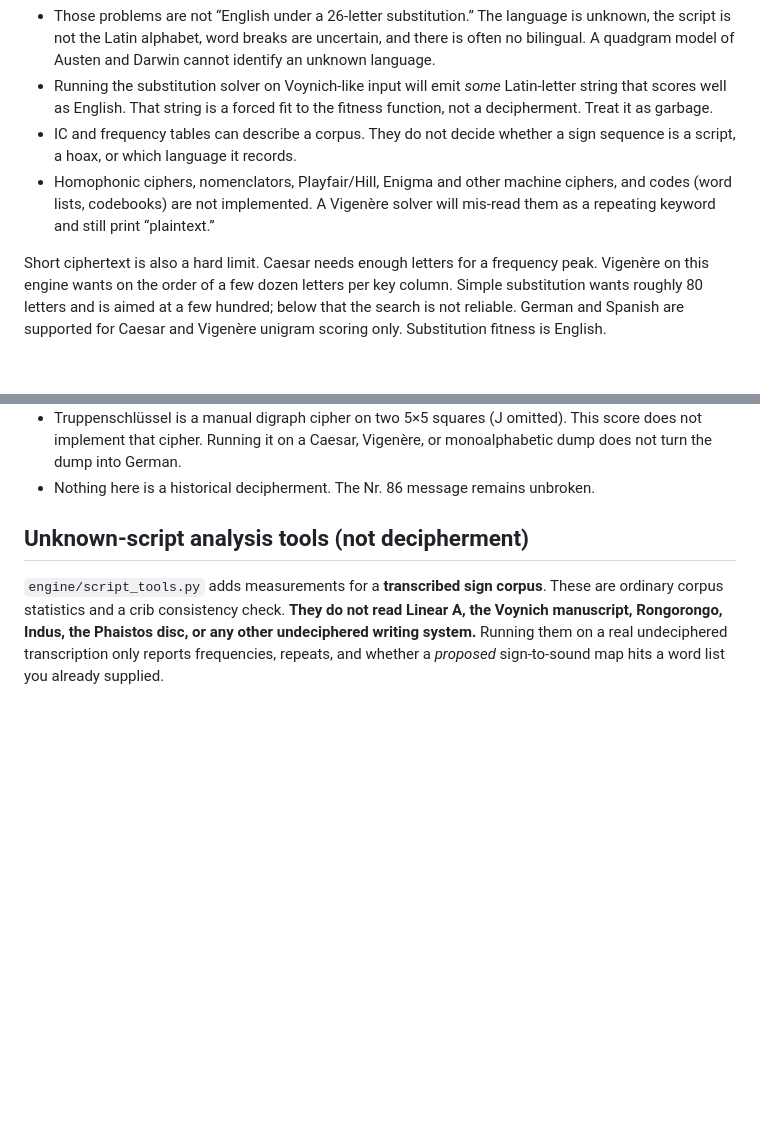
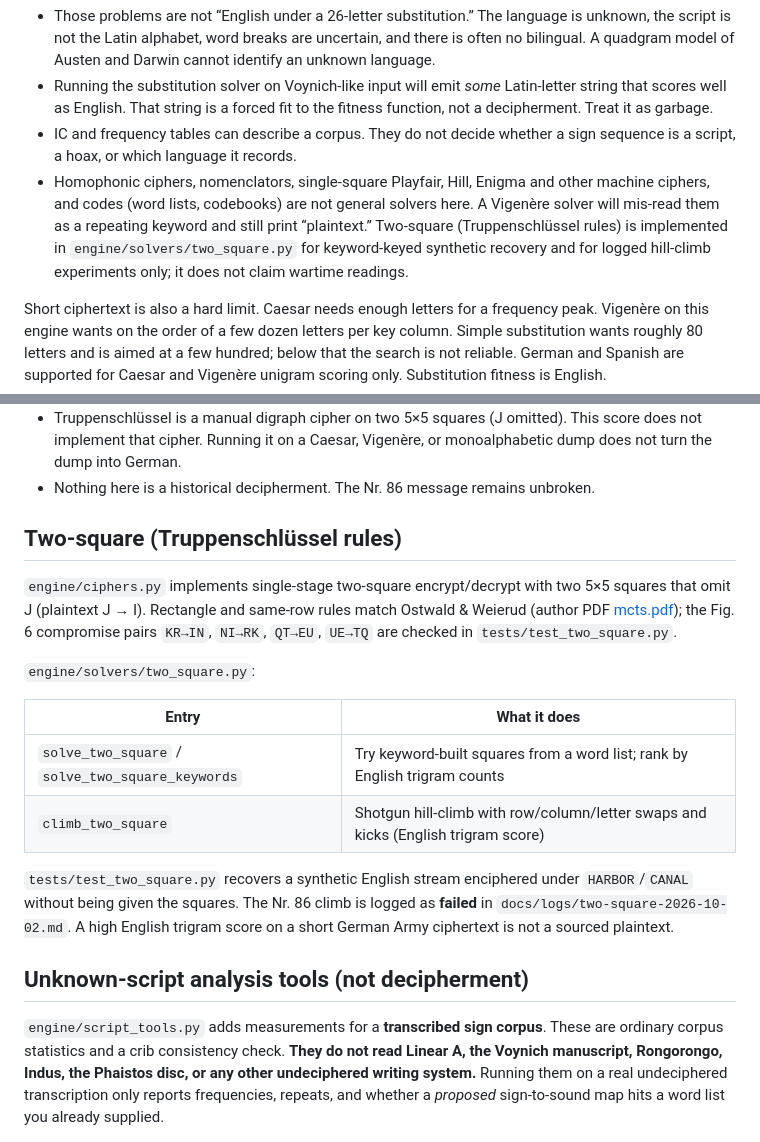
Before and after one commit to ChaseHendrick/Undeciphered-Texts, a Markdown page: docs/engine.md, 2 parts joined by grey strips. Rendered like a GitHub page; blank space fills up the shorter version.

Commit message:
Document the two-square solver; Nr. 86 remains failed, not a reading.

```diff
--- a/docs/engine.md
+++ b/docs/engine.md
@@ -60,7 +60,7 @@ Reasons, not missing polish:
 - Those problems are not “English under a 26-letter substitution.” The language is unknown, the script is not the Latin alphabet, word breaks are uncertain, and there is often no bilingual. A quadgram model of Austen and Darwin cannot identify an unknown language.
 - Running the substitution solver on Voynich-like input will emit *some* Latin-letter string that scores well as English. That string is a forced fit to the fitness function, not a decipherment. Treat it as garbage.
 - IC and frequency tables can describe a corpus. They do not decide whether a sign sequence is a script, a hoax, or which language it records.
-- Homophonic ciphers, nomenclators, Playfair/Hill, Enigma and other machine ciphers, and codes (word lists, codebooks) are not implemented. A Vigenère solver will mis-read them as a repeating keyword and still print “plaintext.”
+- Homophonic ciphers, nomenclators, single-square Playfair, Hill, Enigma and other machine ciphers, and codes (word lists, codebooks) are not general solvers here. A Vigenère solver will mis-read them as a repeating keyword and still print “plaintext.” Two-square (Truppenschlüssel rules) is implemented in `engine/solvers/two_square.py` for keyword-keyed synthetic recovery and for logged hill-climb experiments only; it does not claim wartime readings.
 
 Short ciphertext is also a hard limit. Caesar needs enough letters for a frequency peak. Vigenère on this engine wants on the order of a few dozen letters per key column. Simple substitution wants roughly 80 letters and is aimed at a few hundred; below that the search is not reliable. German and Spanish are supported for Caesar and Vigenère unigram scoring only. Substitution fitness is English.
 
@@ -98,6 +98,20 @@ Limits:
 - Truppenschlüssel is a manual digraph cipher on two 5×5 squares (J omitted). This score does not implement that cipher. Running it on a Caesar, Vigenère, or monoalphabetic dump does not turn the dump into German.
 - Nothing here is a historical decipherment. The Nr. 86 message remains unbroken.
 
+
+## Two-square (Truppenschlüssel rules)
+
+`engine/ciphers.py` implements single-stage two-square encrypt/decrypt with two 5×5 squares that omit J (plaintext J → I). Rectangle and same-row rules match Ostwald & Weierud (author PDF [mcts.pdf](https://cryptocellar.org/pubs/mcts.pdf)); the Fig. 6 compromise pairs `KR→IN`, `NI→RK`, `QT→EU`, `UE→TQ` are checked in `tests/test_two_square.py`.
+
+`engine/solvers/two_square.py`:
+
+| Entry | What it does |
+|---|---|
+| `solve_two_square` / `solve_two_square_keywords` | Try keyword-built squares from a word list; rank by English trigram counts |
+| `climb_two_square` | Shotgun hill-climb with row/column/letter swaps and kicks (English trigram score) |
+
+`tests/test_two_square.py` recovers a synthetic English stream enciphered under `HARBOR`/`CANAL` without being given the squares. The Nr. 86 climb is logged as **failed** in `docs/logs/two-square-2026-10-02.md`. A high English trigram score on a short German Army ciphertext is not a sourced plaintext.
+
 ## Unknown-script analysis tools (not decipherment)
 
 `engine/script_tools.py` adds measurements for a **transcribed sign corpus**. These are ordinary corpus statistics and a crib consistency check. **They do not read Linear A, the Voynich manuscript, Rongorongo, Indus, the Phaistos disc, or any other undeciphered writing system.** Running them on a real undeciphered transcription only reports frequencies, repeats, and whether a *proposed* sign-to-sound map hits a word list you already supplied.
```
